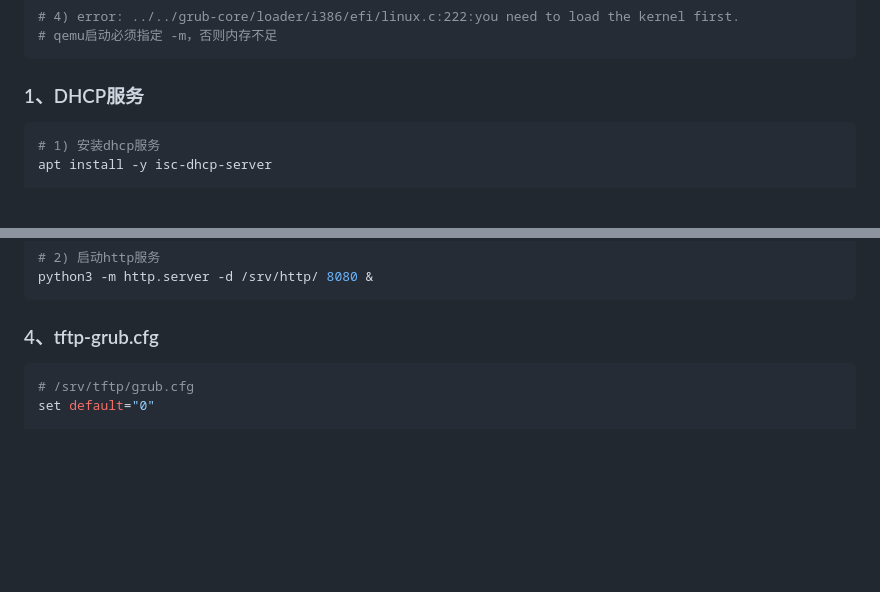
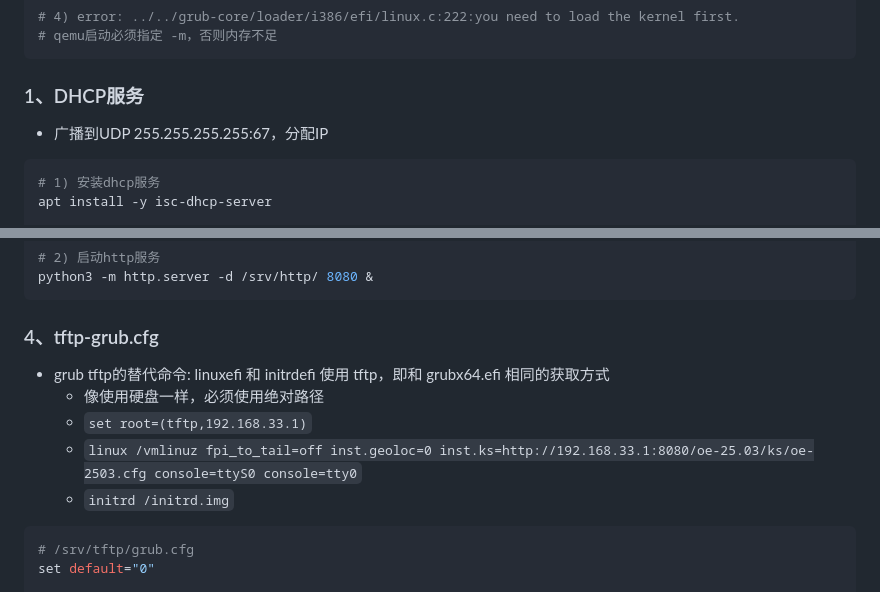
Before and after one commit to chumoath/chumoath.github.io, a Markdown page: docs/misc/openeuler_pxe.md, 2 parts joined by grey strips. GitHub-like rendering; blank space fills up the shorter version.

````diff
--- a/docs/misc/openeuler_pxe.md
+++ b/docs/misc/openeuler_pxe.md
@@ -33,6 +57,8 @@ qemu-system-x86_64 -M q35 -cpu max -m 8G -smp 8 -boot n -enable-kvm \
 ```
 
 ### 1、DHCP服务
+
+- 广播到UDP 255.255.255.255:67，分配IP
 
 ```shell
 # 1) 安装dhcp服务
@@ -87,6 +113,12 @@ python3 -m http.server -d /srv/http/ 8080 &
 
 ### 4、tftp-grub.cfg
 
+- grub tftp的替代命令: linuxefi 和 initrdefi 使用 tftp，即和 grubx64.efi 相同的获取方式
+  - 像使用硬盘一样，必须使用绝对路径
+  - `set root=(tftp,192.168.33.1)`
+  - `linux /vmlinuz fpi_to_tail=off inst.geoloc=0 inst.ks=http://192.168.33.1:8080/oe-25.03/ks/oe-2503.cfg console=ttyS0 console=tty0`
+  - `initrd /initrd.img`
+
 ```shell
 # /srv/tftp/grub.cfg
 set default="0"
````
Also changed, not shown: other parts of docs/misc/openeuler_pxe.md (+106 -3 lines), docs/assets/image-20260127220416368.png (added), docs/assets/image-20260127220543117.png (added), docs/assets/image-20260127221003870.png (added), docs/assets/image-20260127221022300.png (added), docs/assets/image-20260127221210065.png (added), docs/assets/image-20260127221251750.png (added).
